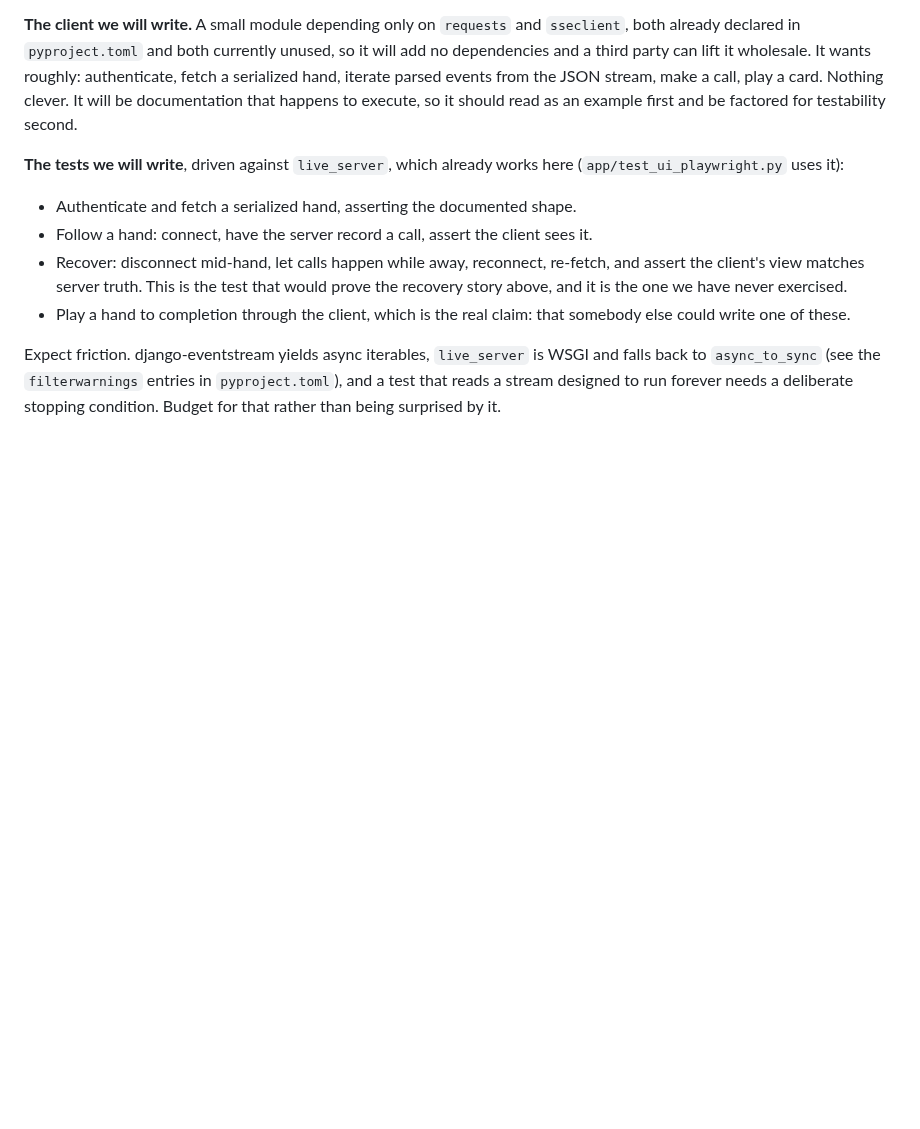
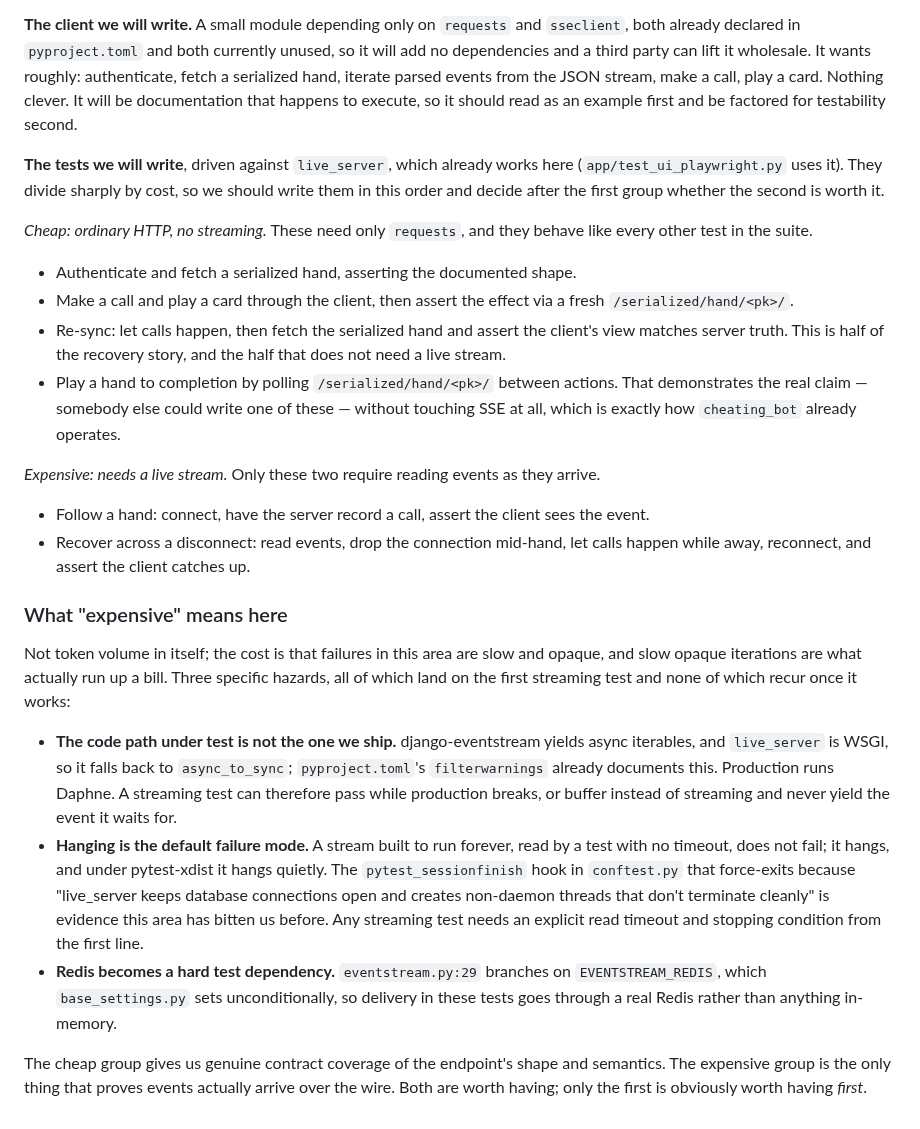
Before and after one commit to offby1/bridge-server, a Markdown page: README.branch.md, the part around the change. GitHub-like rendering; blank space fills up the shorter version.

Commit message:
Split the contract tests by cost, and say what the cost is
"Expect friction" was hand-waving of exactly the kind this document is supposed
to avoid. Replace it with the three specific hazards: live_server is WSGI while
the SSE view is async, so the code path under test is not the one we ship;
a stream built to run forever hangs rather than fails when a test forgets a
timeout, which is why conftest.py already carries a force-exit hook; and
delivery goes through a real Redis because base_settings sets EVENTSTREAM_REDIS
unconditionally.

All three land on the first streaming test and none recur afterwards, so divide
the test list accordingly. Four of the tests need only ordinary HTTP, including
playing a hand to completion by polling the serialized-hand endpoint between
actions -- which is how cheating_bot already works, and which demonstrates the
real claim that somebody else could write a client. Only two need to read events
as they arrive.

Write the cheap group first and decide afterwards whether the expensive group
earns its debugging spike.

Co-Authored-By: Claude Opus 5 (1M context) <noreply@anthropic.com>

```diff
--- a/README.branch.md
+++ b/README.branch.md
@@ -135,17 +135,50 @@ a call, play a card. Nothing clever. It will be documentation that happens to ex
 so it should read as an example first and be factored for testability second.
 
 **The tests we will write**, driven against `live_server`, which already works here
-(`app/test_ui_playwright.py` uses it):
+(`app/test_ui_playwright.py` uses it). They divide sharply by cost, so we should write
+them in this order and decide after the first group whether the second is worth it.
+
+*Cheap: ordinary HTTP, no streaming.* These need only `requests`, and they behave like
+every other test in the suite.
 
 - Authenticate and fetch a serialized hand, asserting the documented shape.
-- Follow a hand: connect, have the server record a call, assert the client sees it.
-- Recover: disconnect mid-hand, let calls happen while away, reconnect, re-fetch, and
-  assert the client's view matches server truth. This is the test that would prove the
-  recovery story above, and it is the one we have never exercised.
-- Play a hand to completion through the client, which is the real claim: that somebody
-  else could write one of these.
+- Make a call and play a card through the client, then assert the effect via a fresh
+  `/serialized/hand/<pk>/`.
+- Re-sync: let calls happen, then fetch the serialized hand and assert the client's view
+  matches server truth. This is half of the recovery story, and the half that does not
+  need a live stream.
+- Play a hand to completion by polling `/serialized/hand/<pk>/` between actions. That
+  demonstrates the real claim — somebody else could write one of these — without
+  touching SSE at all, which is exactly how `cheating_bot` already operates.
 
-Expect friction. django-eventstream yields async iterables, `live_server` is WSGI and
-falls back to `async_to_sync` (see the `filterwarnings` entries in `pyproject.toml`),
-and a test that reads a stream designed to run forever needs a deliberate stopping
-condition. Budget for that rather than being surprised by it.
+*Expensive: needs a live stream.* Only these two require reading events as they arrive.
+
+- Follow a hand: connect, have the server record a call, assert the client sees the
+  event.
+- Recover across a disconnect: read events, drop the connection mid-hand, let calls
+  happen while away, reconnect, and assert the client catches up.
+
+### What "expensive" means here
+
+Not token volume in itself; the cost is that failures in this area are slow and opaque,
+and slow opaque iterations are what actually run up a bill. Three specific hazards, all
+of which land on the first streaming test and none of which recur once it works:
+
+- **The code path under test is not the one we ship.** django-eventstream yields async
+  iterables, and `live_server` is WSGI, so it falls back to `async_to_sync`;
+  `pyproject.toml`'s `filterwarnings` already documents this. Production runs Daphne.
+  A streaming test can therefore pass while production breaks, or buffer instead of
+  streaming and never yield the event it waits for.
+- **Hanging is the default failure mode.** A stream built to run forever, read by a test
+  with no timeout, does not fail; it hangs, and under pytest-xdist it hangs quietly. The
+  `pytest_sessionfinish` hook in `conftest.py` that force-exits because "live_server
+  keeps database connections open and creates non-daemon threads that don't terminate
+  cleanly" is evidence this area has bitten us before. Any streaming test needs an
+  explicit read timeout and stopping condition from the first line.
+- **Redis becomes a hard test dependency.** `eventstream.py:29` branches on
+  `EVENTSTREAM_REDIS`, which `base_settings.py` sets unconditionally, so delivery in
+  these tests goes through a real Redis rather than anything in-memory.
+
+The cheap group gives us genuine contract coverage of the endpoint's shape and
+semantics. The expensive group is the only thing that proves events actually arrive over
+the wire. Both are worth having; only the first is obviously worth having *first*.
```
